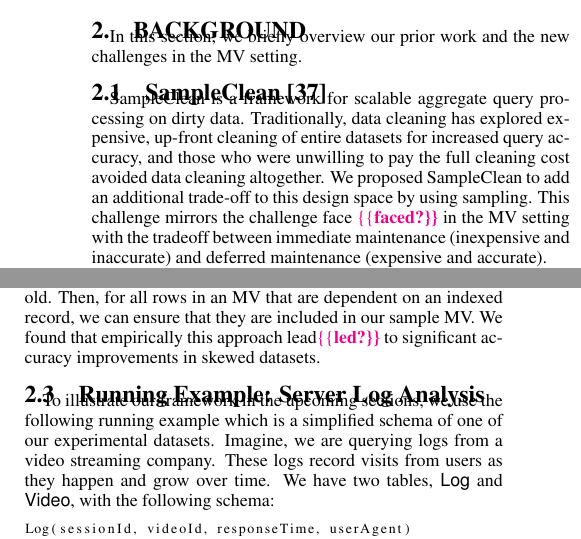
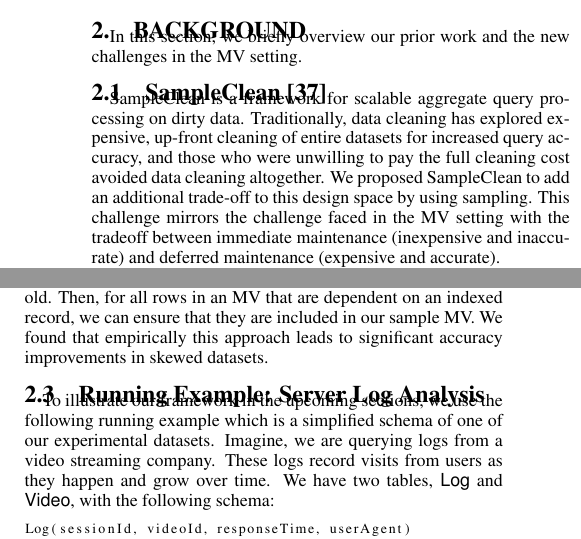
Before and after one commit to sjyk/sampleclean-matview, a LaTeX paper (outline.tex, which reads problem_statement.tex): two parts of the columns of page 2 of 12, joined at a grey line, cut so that both start at the same text. Compiled offline with pdfLaTeX.

Commit message:
Fix for section 2

```diff
--- a/problem_statement.tex
+++ b/problem_statement.tex
@@ -45,7 +45,7 @@ By using sampling, we give the user access to a new trade-off space between imme
 SampleClean is a framework for scalable aggregate query processing on dirty data.
 Traditionally, data cleaning has explored expensive, up-front cleaning of entire datasets for increased query accuracy, and those who were unwilling to pay the full cleaning cost avoided data cleaning altogether.
 We proposed SampleClean to add an additional trade-off to this design space by using sampling.
-This challenge mirrors the challenge face \reminder{faced?} in the MV setting with the tradeoff between immediate maintenance (inexpensive and inaccurate) and deferred maintenance (expensive and accurate).
+This challenge mirrors the challenge faced in the MV setting with the tradeoff between immediate maintenance (inexpensive and inaccurate) and deferred maintenance (expensive and accurate).
 
 SampleClean has three parts: (1) sampling, (2) data cleaning, and (3) query result estimation.
 First, SampleClean creates a sample of dirty data (which may have erroneous values or duplicated records). %(which are erroneous, missing, or otherwise corrupted records).
@@ -92,7 +92,7 @@ Sampling is particularly sensitive to variance of the dataset, and large outlier
 However, in this setting, an important challenge is to efficiently compute the outlier index.
 We show that with only a single pass of the base data, we can index records that exceed some threshold.
 Then, for all rows in an MV that are dependent on an indexed record, we can ensure that they are included in our sample MV.
-We found that empirically this approach lead\reminder{led?} to significant accuracy improvements in skewed datasets.
+We found that empirically this approach leads to significant accuracy improvements in skewed datasets.
 
 \subsection{Running Example: Server Log Analysis}
 To illustrate our framework in the upcoming sections, we use the following running example which is a
```
